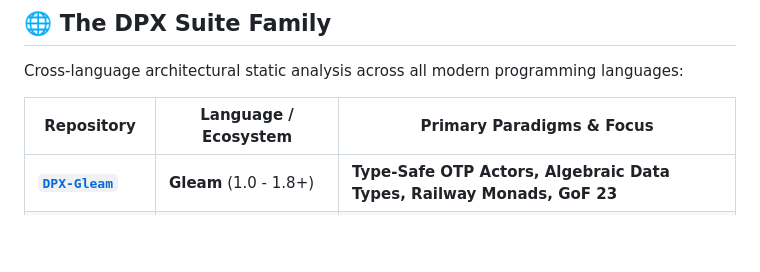
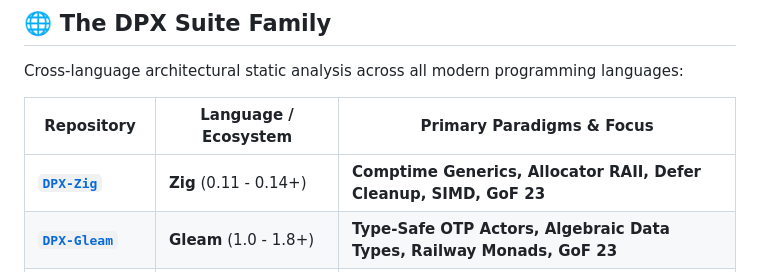
Before and after one commit to bivex/DPX-TypeScript, a Markdown page: README.md, the part around the change. Rendered like a GitHub page; blank space fills up the shorter version.

Commit message:
docs: update DPX Suite family table with DPX-Zig (20 engines)

```diff
--- a/README.md
+++ b/README.md
@@ -318,6 +318,7 @@ Cross-language architectural static analysis across all modern programming langu
 
 | Repository | Language / Ecosystem | Primary Paradigms & Focus |
 |---|---|---|
+| **[`DPX-Zig`](https://github.com/bivex/DPX-Zig)** | **Zig** (0.11 - 0.14+) | **Comptime Generics, Allocator RAII, Defer Cleanup, SIMD, GoF 23** |
 | **[`DPX-Gleam`](https://github.com/bivex/DPX-Gleam)** | **Gleam** (1.0 - 1.8+) | **Type-Safe OTP Actors, Algebraic Data Types, Railway Monads, GoF 23** |
 | **[`DPX-Mojo`](https://github.com/bivex/DPX-Mojo)** | **Mojo** (24.x - 25.x+) | **SIMD Vectorization, Ownership, Memory Safety, GoF 23, AI Acceleration** |
 | **[`DPX-Julia`](https://github.com/bivex/DPX-Julia)** | **Julia** (1.6 - 1.11+) | **Multiple Dispatch, Holy Traits, Metaprogramming, Tasks, GoF 23** |
```
